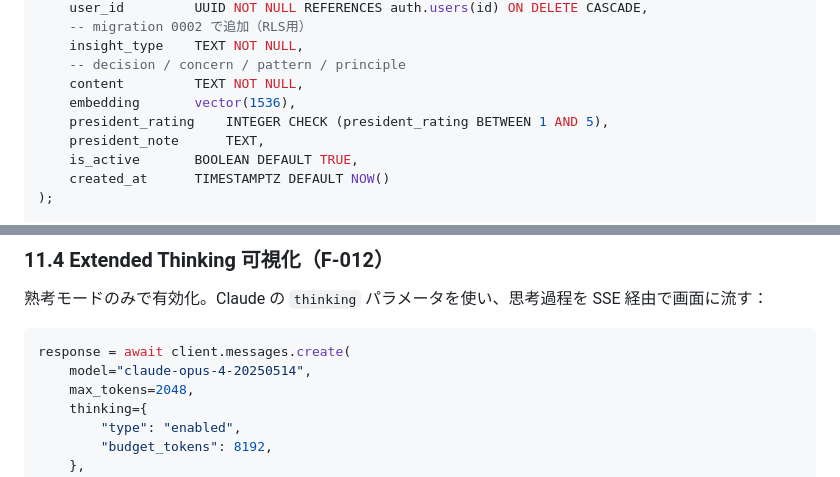
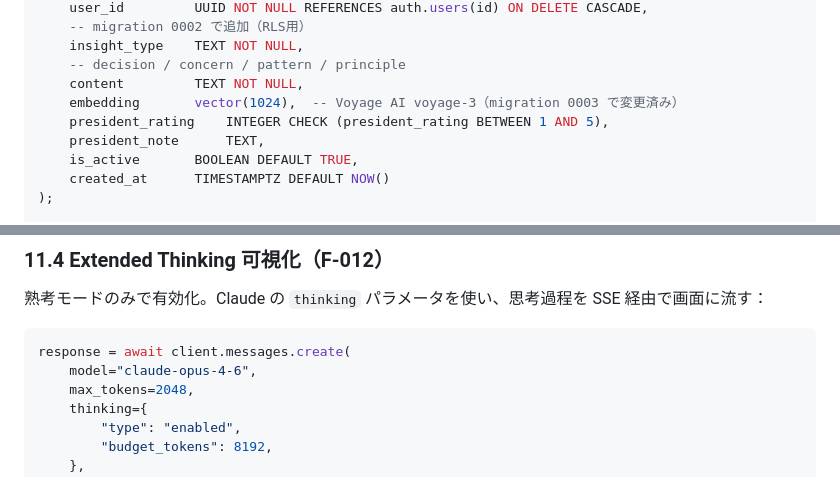
Before and after one commit to kuro-tomo/prism, a Markdown page: docs/設計書.md, 2 parts joined by grey strips. Drawn GitHub-style.

````diff
--- a/docs/設計書.md
+++ b/docs/設計書.md
@@ -631,7 +631,7 @@ CREATE TABLE deliberation_insights (
     insight_type    TEXT NOT NULL,
     -- decision / concern / pattern / principle
     content         TEXT NOT NULL,
-    embedding       vector(1536),
+    embedding       vector(1024),  -- Voyage AI voyage-3（migration 0003 で変更済み）
     president_rating    INTEGER CHECK (president_rating BETWEEN 1 AND 5),
     president_note      TEXT,
     is_active       BOOLEAN DEFAULT TRUE,
@@ -1079,7 +1079,7 @@ system = [
 
 ```python
 response = await client.messages.create(
-    model="claude-opus-4-20250514",
+    model="claude-opus-4-6",
     max_tokens=2048,
     thinking={
         "type": "enabled",
````
Also changed, not shown: other parts of docs/設計書.md (+5 -5 lines), docs/仕様書.md (+11 -4 lines).
